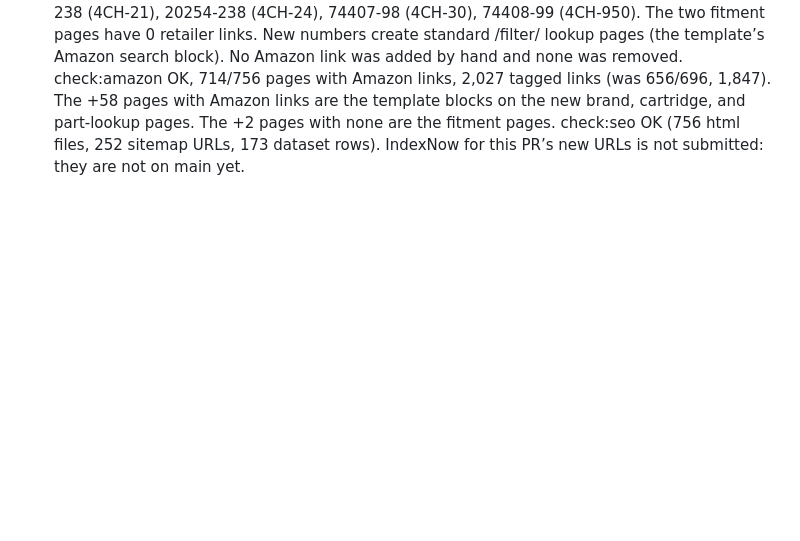
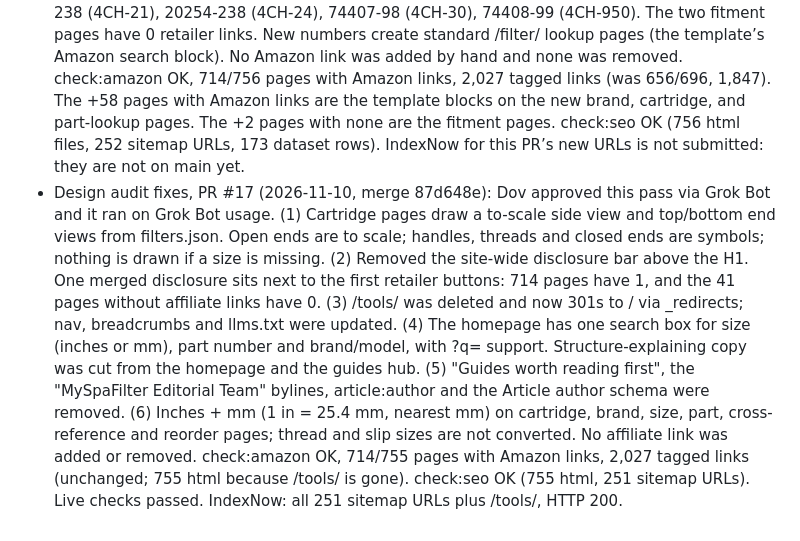
Before and after one commit to dovnud/myspafilter.com, a Markdown page: PUBLISH_LOG.md, the part around the change. GitHub-like rendering; blank space fills up the shorter version.

Commit message:
Publish log: design audit fixes (#17)

```diff
--- a/PUBLISH_LOG.md
+++ b/PUBLISH_LOG.md
@@ -98,3 +98,4 @@ One row per page published under the "few links, real data" rule (no bulk Amazon
 - Cal Spas model page: still no chart that says which model takes which cartridge. Skipped. Canadian Spa Company, Hydropool, Artesian, Coast, Vita, Leisure Bay, Dynasty, and Sunrise were not given pages. Vita’s PVT 25 line is cited on the Saratoga page because it rates 4CH-20 at 25 sq ft; that is not a Vita model chart. No separate maintenance guide: the housing count is a paragraph on the existing multi-cartridge guide, not a new page.
 - Second-source checks (2026-11-09): promoted none. The new Saratoga 4CH-20 row does not settle Softub 4CH-20. Filbur’s Saratoga, Vita, Leisure Bay, and size-table rows still do not put Softub on FC-0125. Cal Spas 6CH-975, Marquis 5CH-902AM, and Intex C-4317 were not re-opened; nothing in these two brand lists names those OEM conflicts. Gaps on the four needs_verification rows were not edited.
 - Dataset 2026-11-09: 155 rows before (151 verified, 4 needs_verification) and 173 after (169 verified, 4 needs_verification). Added, all indexable: Waterway 817-0050 (6CH-940), 817-0011 (6CH-941), 817-0012 (6CH-942), 817-4025 (4CH-926), 817-4035 (4CH-935), 817-4050 (4CH-949), 817-0010 (C-4310), 817-2500 (C-4326), 817-5000 (C-4950), 817-7500 (C-4970), 817-1000 (C-4995), 817-0018 (C-6375); Saratoga 20241-238 (4CH-20), 4CH-920 (no OEM), 20245-238 (4CH-21), 20254-238 (4CH-24), 74407-98 (4CH-30), 74408-99 (4CH-950). The two fitment pages have 0 retailer links. New numbers create standard /filter/ lookup pages (the template’s Amazon search block). No Amazon link was added by hand and none was removed. check:amazon OK, 714/756 pages with Amazon links, 2,027 tagged links (was 656/696, 1,847). The +58 pages with Amazon links are the template blocks on the new brand, cartridge, and part-lookup pages. The +2 pages with none are the fitment pages. check:seo OK (756 html files, 252 sitemap URLs, 173 dataset rows). IndexNow for this PR’s new URLs is not submitted: they are not on main yet.
+- Design audit fixes, PR #17 (2026-11-10, merge 87d648e): Dov approved this pass via Grok Bot and it ran on Grok Bot usage. (1) Cartridge pages draw a to-scale side view and top/bottom end views from filters.json. Open ends are to scale; handles, threads and closed ends are symbols; nothing is drawn if a size is missing. (2) Removed the site-wide disclosure bar above the H1. One merged disclosure sits next to the first retailer buttons: 714 pages have 1, and the 41 pages without affiliate links have 0. (3) /tools/ was deleted and now 301s to / via _redirects; nav, breadcrumbs and llms.txt were updated. (4) The homepage has one search box for size (inches or mm), part number and brand/model, with ?q= support. Structure-explaining copy was cut from the homepage and the guides hub. (5) "Guides worth reading first", the "MySpaFilter Editorial Team" bylines, article:author and the Article author schema were removed. (6) Inches + mm (1 in = 25.4 mm, nearest mm) on cartridge, brand, size, part, cross-reference and reorder pages; thread and slip sizes are not converted. No affiliate link was added or removed. check:amazon OK, 714/755 pages with Amazon links, 2,027 tagged links (unchanged; 755 html because /tools/ is gone). check:seo OK (755 html, 251 sitemap URLs). Live checks passed. IndexNow: all 251 sitemap URLs plus /tools/, HTTP 200.
```
